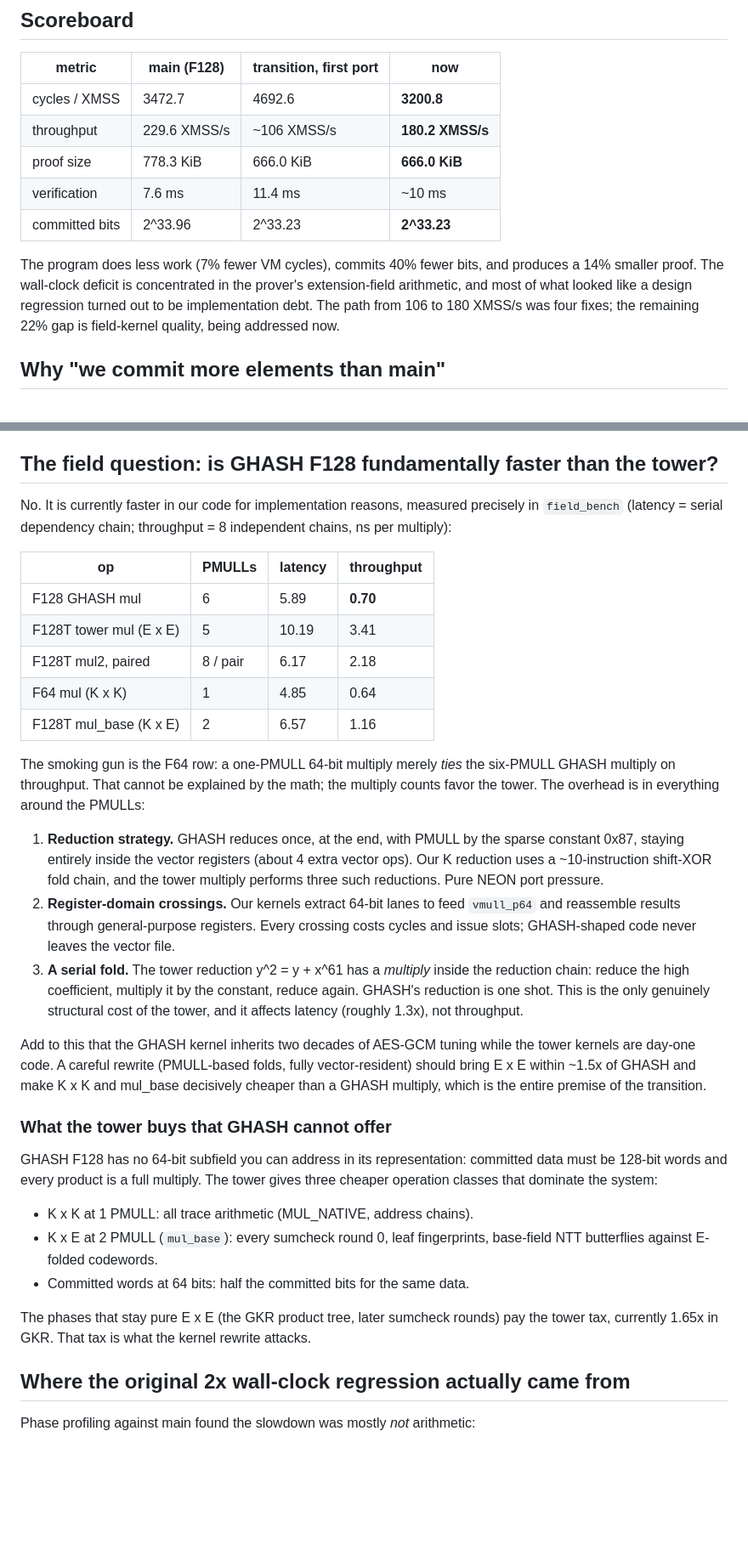
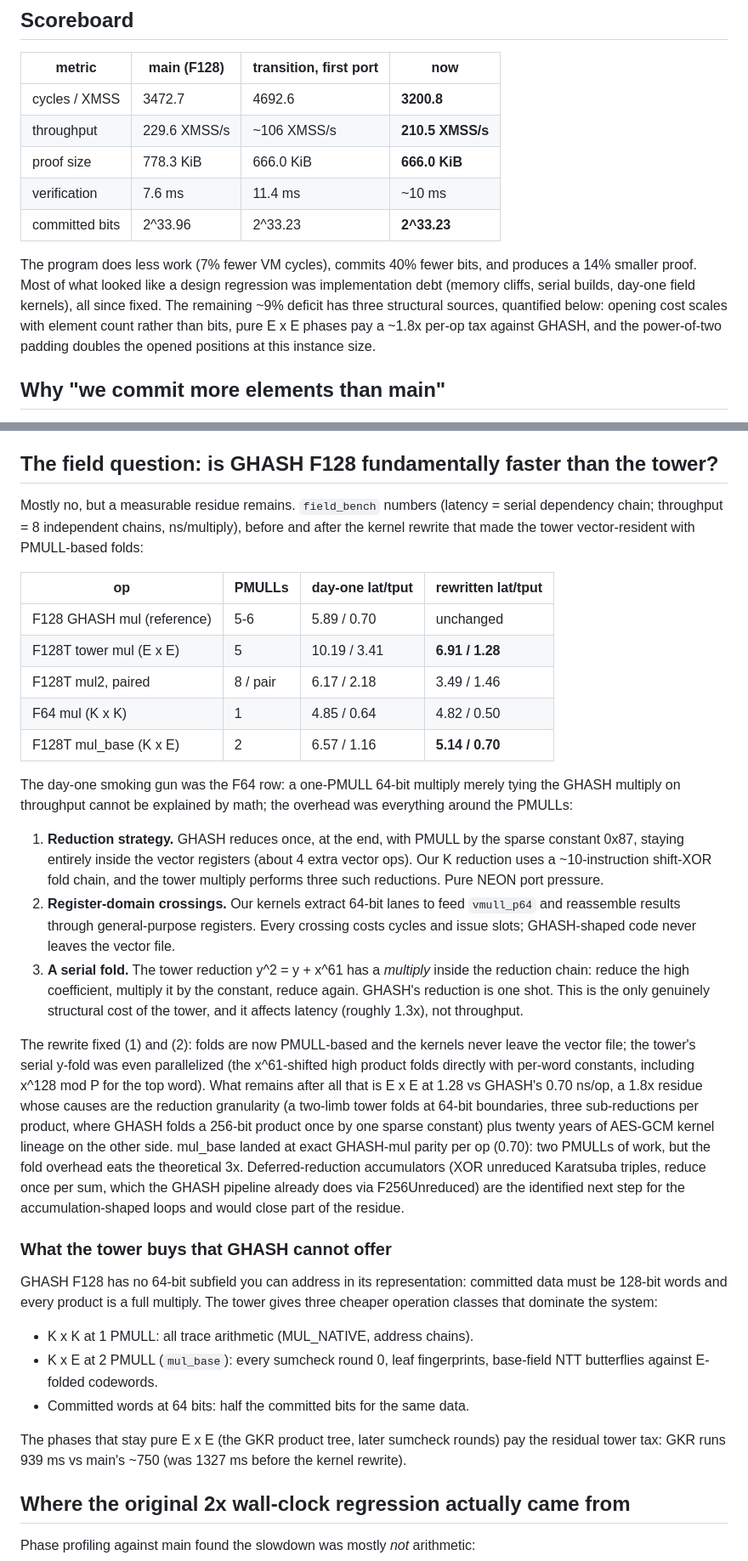
Before and after one commit to leanEthereum/leanVM-b, a Markdown page: misc/transition-perf.md, 2 parts joined by grey strips. Shown at 85% size. Rendered like a GitHub page; blank space fills up the shorter version.

```diff
--- a/misc/transition-perf.md
+++ b/misc/transition-perf.md
@@ -9,17 +9,18 @@ All numbers: XMSS aggregation, N = 1024, `RAYON_NUM_THREADS=10`, M-series.
 | metric | main (F128) | transition, first port | now |
 |---|---|---|---|
 | cycles / XMSS | 3472.7 | 4692.6 | **3200.8** |
-| throughput | 229.6 XMSS/s | ~106 XMSS/s | **180.2 XMSS/s** |
+| throughput | 229.6 XMSS/s | ~106 XMSS/s | **210.5 XMSS/s** |
 | proof size | 778.3 KiB | 666.0 KiB | **666.0 KiB** |
 | verification | 7.6 ms | 11.4 ms | ~10 ms |
 | committed bits | 2^33.96 | 2^33.23 | **2^33.23** |
 
 The program does less work (7% fewer VM cycles), commits 40% fewer bits, and
-produces a 14% smaller proof. The wall-clock deficit is concentrated in the
-prover's extension-field arithmetic, and most of what looked like a design
-regression turned out to be implementation debt. The path from 106 to 180
-XMSS/s was four fixes; the remaining 22% gap is field-kernel quality, being
-addressed now.
+produces a 14% smaller proof. Most of what looked like a design regression
+was implementation debt (memory cliffs, serial builds, day-one field
+kernels), all since fixed. The remaining ~9% deficit has three structural
+sources, quantified below: opening cost scales with element count rather
+than bits, pure E x E phases pay a ~1.8x per-op tax against GHASH, and the
+power-of-two padding doubles the opened positions at this instance size.
 
 ## Why "we commit more elements than main"
 
@@ -39,22 +40,22 @@ query-opening bytes all shrank. The proof-size drop is this effect.
 
 ## The field question: is GHASH F128 fundamentally faster than the tower?
 
-No. It is currently faster in our code for implementation reasons, measured
-precisely in `field_bench` (latency = serial dependency chain; throughput =
-8 independent chains, ns per multiply):
+Mostly no, but a measurable residue remains. `field_bench` numbers (latency
+= serial dependency chain; throughput = 8 independent chains, ns/multiply),
+before and after the kernel rewrite that made the tower vector-resident with
+PMULL-based folds:
 
-| op | PMULLs | latency | throughput |
+| op | PMULLs | day-one lat/tput | rewritten lat/tput |
 |---|---|---|---|
-| F128 GHASH mul | 6 | 5.89 | **0.70** |
-| F128T tower mul (E x E) | 5 | 10.19 | 3.41 |
-| F128T mul2, paired | 8 / pair | 6.17 | 2.18 |
-| F64 mul (K x K) | 1 | 4.85 | 0.64 |
-| F128T mul_base (K x E) | 2 | 6.57 | 1.16 |
+| F128 GHASH mul (reference) | 5-6 | 5.89 / 0.70 | unchanged |
+| F128T tower mul (E x E) | 5 | 10.19 / 3.41 | **6.91 / 1.28** |
+| F128T mul2, paired | 8 / pair | 6.17 / 2.18 | 3.49 / 1.46 |
+| F64 mul (K x K) | 1 | 4.85 / 0.64 | 4.82 / 0.50 |
+| F128T mul_base (K x E) | 2 | 6.57 / 1.16 | **5.14 / 0.70** |
 
-The smoking gun is the F64 row: a one-PMULL 64-bit multiply merely *ties* the
-six-PMULL GHASH multiply on throughput. That cannot be explained by the math;
-the multiply counts favor the tower. The overhead is in everything around the
-PMULLs:
+The day-one smoking gun was the F64 row: a one-PMULL 64-bit multiply merely
+tying the GHASH multiply on throughput cannot be explained by math; the
+overhead was everything around the PMULLs:
 
 1. **Reduction strategy.** GHASH reduces once, at the end, with PMULL by the
    sparse constant 0x87, staying entirely inside the vector registers (about
@@ -71,11 +72,19 @@ PMULLs:
    only genuinely structural cost of the tower, and it affects latency
    (roughly 1.3x), not throughput.
 
-Add to this that the GHASH kernel inherits two decades of AES-GCM tuning
-while the tower kernels are day-one code. A careful rewrite (PMULL-based
-folds, fully vector-resident) should bring E x E within ~1.5x of GHASH and
-make K x K and mul_base decisively cheaper than a GHASH multiply, which is
-the entire premise of the transition.
+The rewrite fixed (1) and (2): folds are now PMULL-based and the kernels
+never leave the vector file; the tower's serial y-fold was even parallelized
+(the x^61-shifted high product folds directly with per-word constants,
+including x^128 mod P for the top word). What remains after all that is
+E x E at 1.28 vs GHASH's 0.70 ns/op, a 1.8x residue whose causes are the
+reduction granularity (a two-limb tower folds at 64-bit boundaries, three
+sub-reductions per product, where GHASH folds a 256-bit product once by one
+sparse constant) plus twenty years of AES-GCM kernel lineage on the other
+side. mul_base landed at exact GHASH-mul parity per op (0.70): two PMULLs
+of work, but the fold overhead eats the theoretical 3x. Deferred-reduction
+accumulators (XOR unreduced Karatsuba triples, reduce once per sum, which
+the GHASH pipeline already does via F256Unreduced) are the identified next
+step for the accumulation-shaped loops and would close part of the residue.
 
 ### What the tower buys that GHASH cannot offer
 
@@ -88,9 +97,9 @@ The tower gives three cheaper operation classes that dominate the system:
   base-field NTT butterflies against E-folded codewords.
 - Committed words at 64 bits: half the committed bits for the same data.
 
-The phases that stay pure E x E (the GKR product tree, later sumcheck rounds)
-pay the tower tax, currently 1.65x in GKR. That tax is what the kernel
-rewrite attacks.
+The phases that stay pure E x E (the GKR product tree, later sumcheck
+rounds) pay the residual tower tax: GKR runs 939 ms vs main's ~750 (was
+1327 ms before the kernel rewrite).
 
 ## Where the original 2x wall-clock regression actually came from
 
```
Also changed, not shown: other parts of misc/transition-perf.md (+58 -30 lines).
